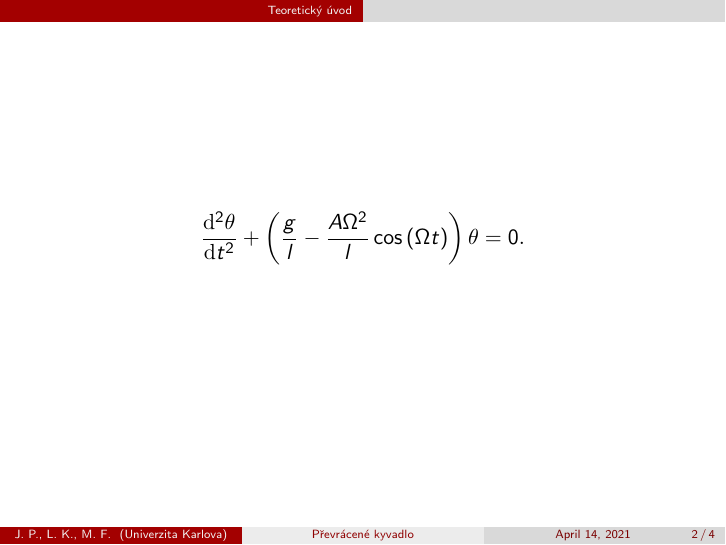
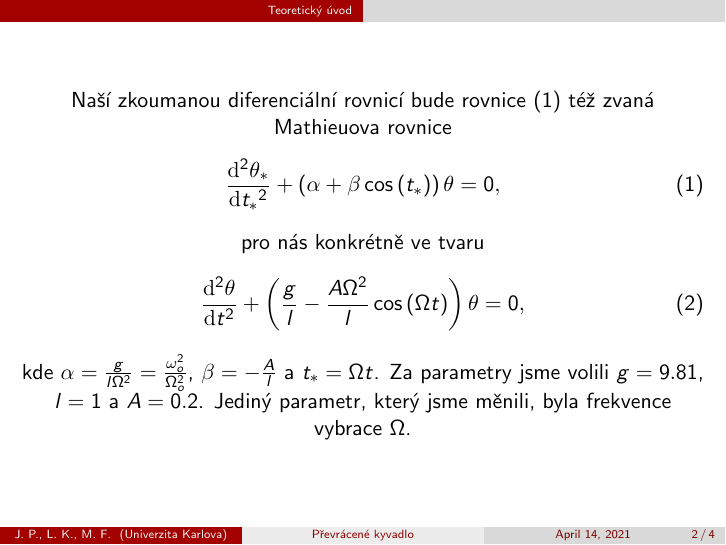
Before and after one commit to Jirkapucek/Heist-02, LaTeX slides (Latex/Prezentace.tex): page 2 of 4. Compiled offline with pdfLaTeX.

Commit message:
Update Prezentace.tex

```diff
--- a/Latex/Prezentace.tex
+++ b/Latex/Prezentace.tex
@@ -56,7 +56,25 @@
 \label{sec:uvod}
 
 \begin{frame}
-\begin{equation*}
+\begin{center}
+			Naší zkoumanou diferenciální rovnicí bude rovnice~\eqref{eq:9} též zvaná Mathieuova rovnice
+		\begin{equation}
+			\label{eq:9}
+			\ddd{\theta_{*}}{t_{*}}
+			+
+			\left(
+			\alpha
+			+
+			\beta \cos \left( t_{*} \right)
+			\right)
+			\theta
+			=
+			0
+			,
+		\end{equation}
+			pro nás konkrétně ve tvaru
+		\begin{equation}
+			\label{eq:10}
 			\ddd{\theta}{t}
 			+
 			\left(
@@ -67,8 +85,10 @@
 			\theta
 			=
 			0
-  .
-\end{equation*}
+			,
+		\end{equation}
+			kde $\alpha=\frac{g}{l\Omega^2}=\frac{\omega_{o}^2}{\Omega_{o}^2}$, $ \beta=-\frac{A}{l}$ a $t_{*}=\Omega t$. Za parametry jsme volili $g=9.81$, $l=1$ a $A=0.2$. Jediný parametr, který jsme měnili, byla frekvence vybrace $\Omega$.
+		\end{center}
 \end{frame}
 
 \section{Animace}
```
Lines whose indentation alone changed are shown as unchanged.
